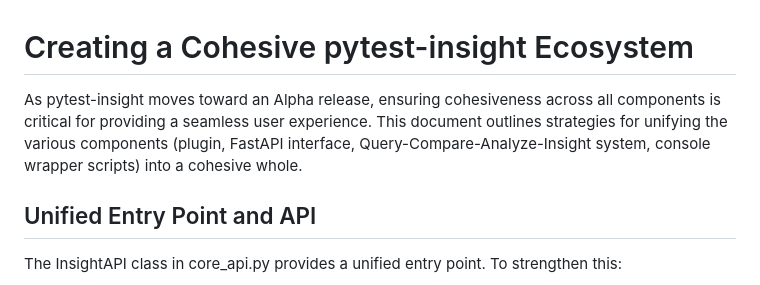
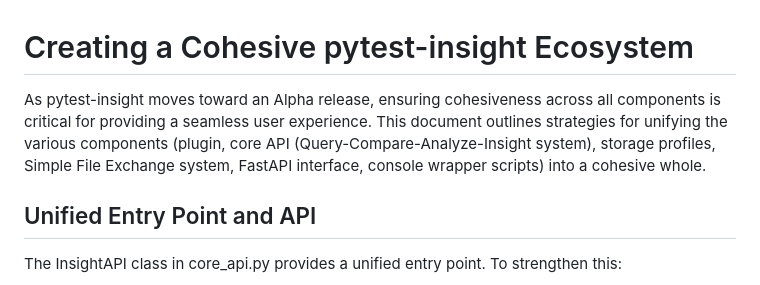
Before and after one commit to jeffwright13/pytest-insight, a Markdown page: docs/cohesiveness.md, the part around the change. GitHub-like rendering.

```diff
--- a/docs/cohesiveness.md
+++ b/docs/cohesiveness.md
@@ -1,6 +1,6 @@
 # Creating a Cohesive pytest-insight Ecosystem
 
-As pytest-insight moves toward an Alpha release, ensuring cohesiveness across all components is critical for providing a seamless user experience. This document outlines strategies for unifying the various components (plugin, FastAPI interface, Query-Compare-Analyze-Insight system, console wrapper scripts) into a cohesive whole.
+As pytest-insight moves toward an Alpha release, ensuring cohesiveness across all components is critical for providing a seamless user experience. This document outlines strategies for unifying the various components (plugin, core API (Query-Compare-Analyze-Insight system), storage profiles, Simple File Exchange system, FastAPI interface, console wrapper scripts) into a cohesive whole.
 
 ## Unified Entry Point and API
 
```
Also changed, not shown: docs/implementation_details/two-tier-api.md (added, +89 -0 lines), some_notes.md (added, +111 -0 lines).
